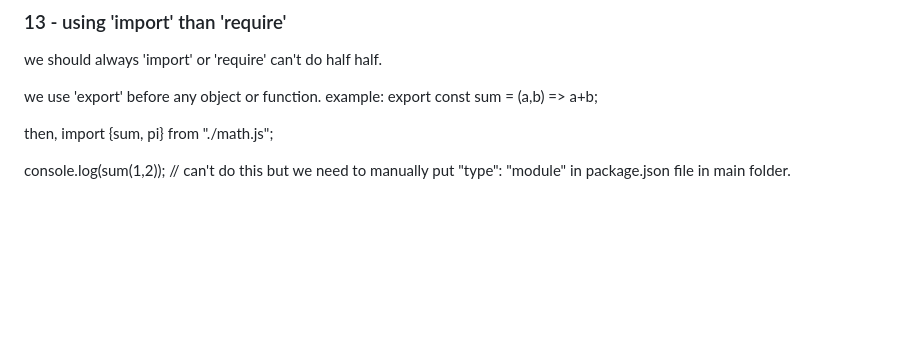
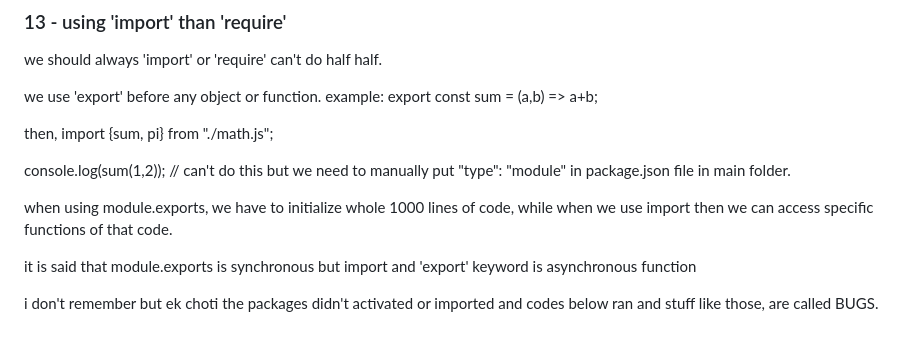
Before and after one commit to Tyape13/MERN, a Markdown page: Video Information/Day 30 Node.md, the part around the change. GitHub-like rendering; blank space fills up the shorter version.

Commit message:
just finishing day 30

```diff
--- a/Video Information/Day 30 Node.md
+++ b/Video Information/Day 30 Node.md
@@ -140,3 +140,13 @@ import {sum, pi} from "./math.js";
 console.log(sum(1,2)); // can't do this
 but we need to manually put
 "type": "module" in package.json file in main folder.
+
+
+when using module.exports, we have to initialize whole 1000 lines of code, while
+when we use import then we can access specific functions of that code.
+
+it is said that module.exports is synchronous
+but
+import and 'export' keyword is asynchronous function
+
+i don't remember but ek choti the packages didn't activated or imported and codes below ran and stuff like those, are called BUGS.
```
